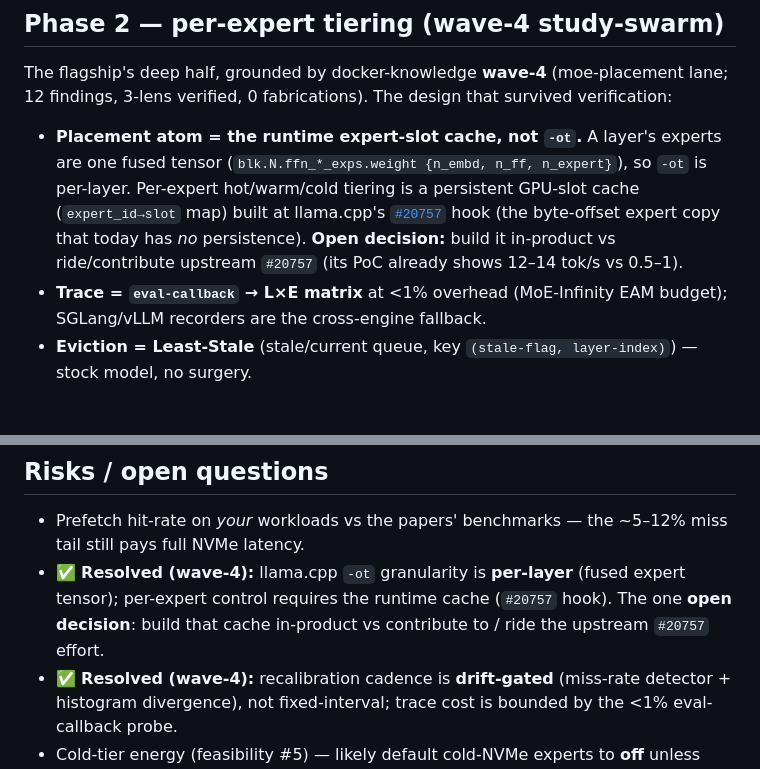
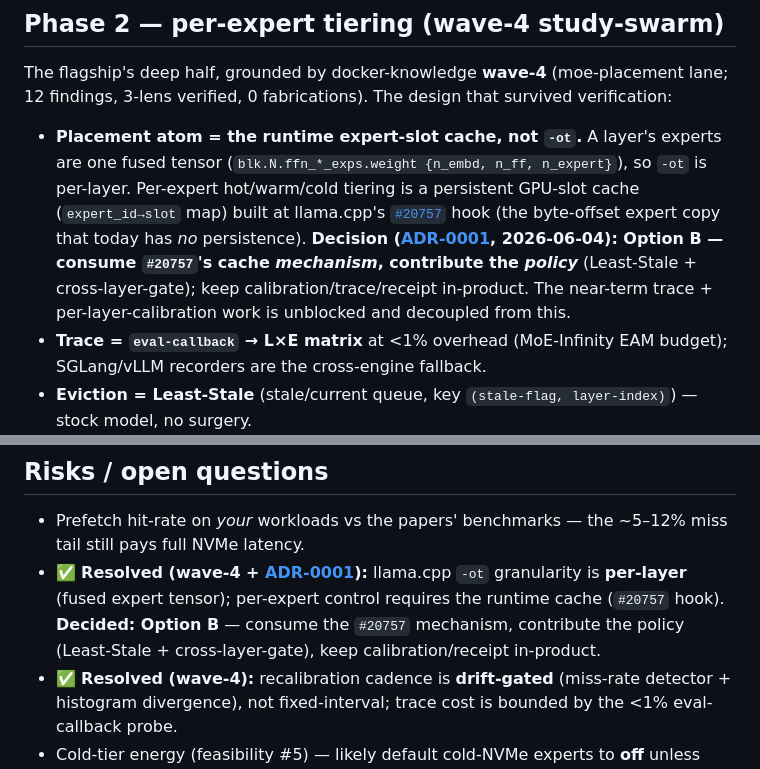
Before and after one commit to mcp-tool-shop-org/gpu-container, a Markdown page: docs/moe-lane-architecture.md, 2 parts joined by grey strips. Drawn GitHub-style; blank space fills up the shorter version.

```diff
--- a/docs/moe-lane-architecture.md
+++ b/docs/moe-lane-architecture.md
@@ -80,7 +80,7 @@ Per-token latency floor ≈ (expert bytes touched ÷ tier bandwidth). Because ba
 
 The flagship's deep half, grounded by docker-knowledge **wave-4** (moe-placement lane; 12 findings, 3-lens verified, 0 fabrications). The design that survived verification:
 
-- **Placement atom = the runtime expert-slot cache, not `-ot`.** A layer's experts are one fused tensor (`blk.N.ffn_*_exps.weight {n_embd, n_ff, n_expert}`), so `-ot` is per-layer. Per-expert hot/warm/cold tiering is a persistent GPU-slot cache (`expert_id→slot` map) built at llama.cpp's [`#20757`](https://github.com/ggml-org/llama.cpp/issues/20757) hook (the byte-offset expert copy that today has *no* persistence). **Open decision:** build it in-product vs ride/contribute upstream `#20757` (its PoC already shows 12–14 tok/s vs 0.5–1).
+- **Placement atom = the runtime expert-slot cache, not `-ot`.** A layer's experts are one fused tensor (`blk.N.ffn_*_exps.weight {n_embd, n_ff, n_expert}`), so `-ot` is per-layer. Per-expert hot/warm/cold tiering is a persistent GPU-slot cache (`expert_id→slot` map) built at llama.cpp's [`#20757`](https://github.com/ggml-org/llama.cpp/issues/20757) hook (the byte-offset expert copy that today has *no* persistence). **Decision ([ADR-0001](decisions/0001-per-expert-cache-build-vs-upstream.md), 2026-06-04): Option B — consume `#20757`'s cache *mechanism*, contribute the *policy*** (Least-Stale + cross-layer-gate); keep calibration/trace/receipt in-product. The near-term trace + per-layer-calibration work is unblocked and decoupled from this.
 - **Trace = `eval-callback` → L×E matrix** at <1% overhead (MoE-Infinity EAM budget); SGLang/vLLM recorders are the cross-engine fallback.
 - **Eviction = Least-Stale** (stale/current queue, key `(stale-flag, layer-index)`) — stock model, no surgery.
 - **Prefetch = cross-layer gate** (next layer's existing router on the current hidden state; Fate ~99% hit, AdapMoE 1.35×) — stock model, no retrain. Pre-gated excluded (needs fine-tune); MoE-Beyond deferred (needs a trained predictor).
@@ -90,7 +90,7 @@ Sources + per-citation verification: `readouts/docker-knowledge/waves/wave-04-pe
 
 ## Risks / open questions
 - Prefetch hit-rate on *your* workloads vs the papers' benchmarks — the ~5–12% miss tail still pays full NVMe latency.
-- ✅ **Resolved (wave-4):** llama.cpp `-ot` granularity is **per-layer** (fused expert tensor); per-expert control requires the runtime cache (`#20757` hook). The one **open decision**: build that cache in-product vs contribute to / ride the upstream `#20757` effort.
+- ✅ **Resolved (wave-4 + [ADR-0001](decisions/0001-per-expert-cache-build-vs-upstream.md)):** llama.cpp `-ot` granularity is **per-layer** (fused expert tensor); per-expert control requires the runtime cache (`#20757` hook). **Decided: Option B** — consume the `#20757` mechanism, contribute the policy (Least-Stale + cross-layer-gate), keep calibration/receipt in-product.
 - ✅ **Resolved (wave-4):** recalibration cadence is **drift-gated** (miss-rate detector + histogram divergence), not fixed-interval; trace cost is bounded by the <1% eval-callback probe.
 - Cold-tier energy (feasibility #5) — likely default cold-NVMe experts to **off** unless explicitly opted in.
 
```
Also changed, not shown: docs/decisions/0001-per-expert-cache-build-vs-upstream.md (added, +40 -0 lines).
